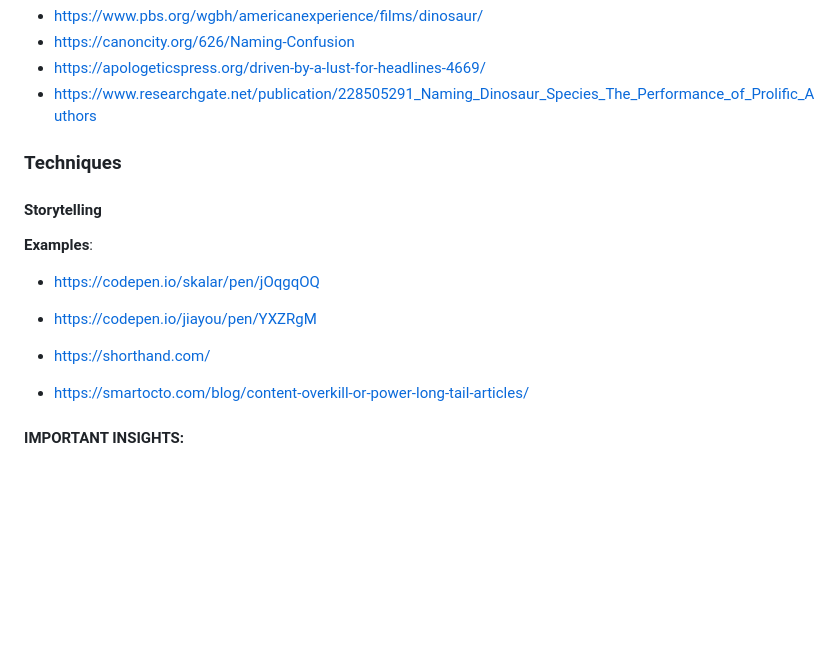
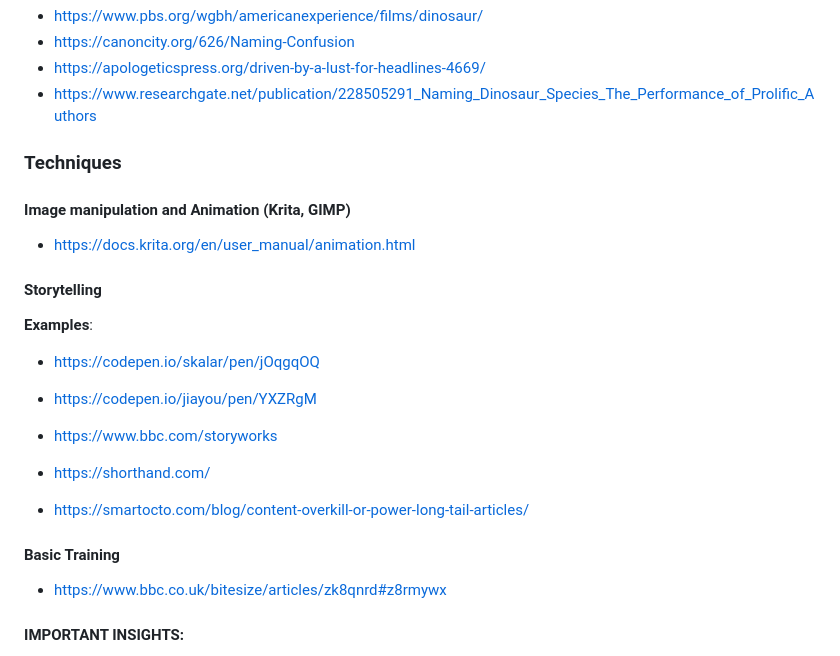
Before and after one commit to chingu-voyages/V55-tier3-team-39, a Markdown page: docs/references.md, the part around the change. Rendered like a GitHub page; blank space fills up the shorter version.

Commit message:
feature:section01: update references

```diff
--- a/docs/references.md
+++ b/docs/references.md
@@ -41,15 +41,24 @@ cope dino naming success rate
 
 ### Techniques
 
+#### Image manipulation and Animation (Krita, GIMP)
+
+* https://docs.krita.org/en/user_manual/animation.html
+
 #### Storytelling
 
 **Examples**:
 
 * https://codepen.io/skalar/pen/jOqgqOQ
 * https://codepen.io/jiayou/pen/YXZRgM
+* https://www.bbc.com/storyworks
 
 * https://shorthand.com/
 * https://smartocto.com/blog/content-overkill-or-power-long-tail-articles/
+
+#### Basic Training
+
+* https://www.bbc.co.uk/bitesize/articles/zk8qnrd#z8rmywx
 
 #### IMPORTANT INSIGHTS:
 
```
